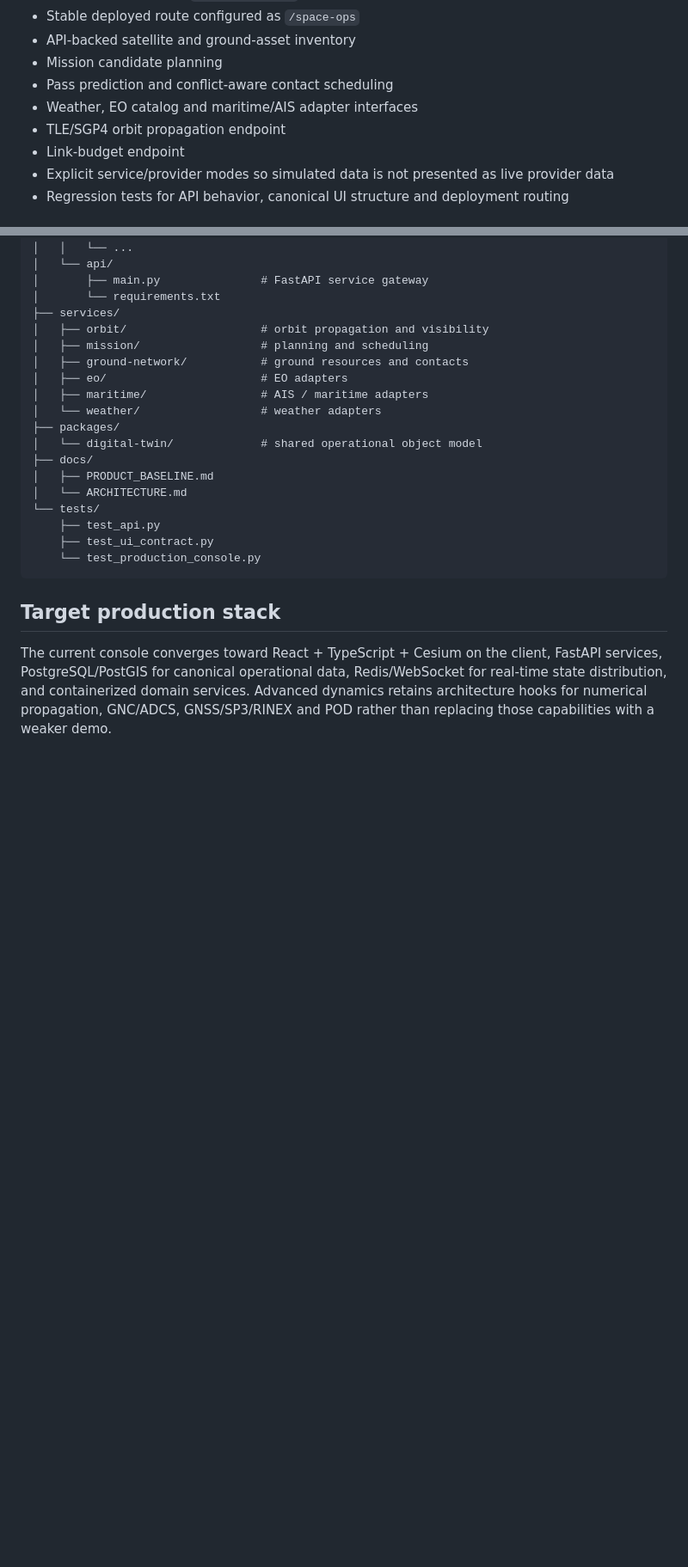
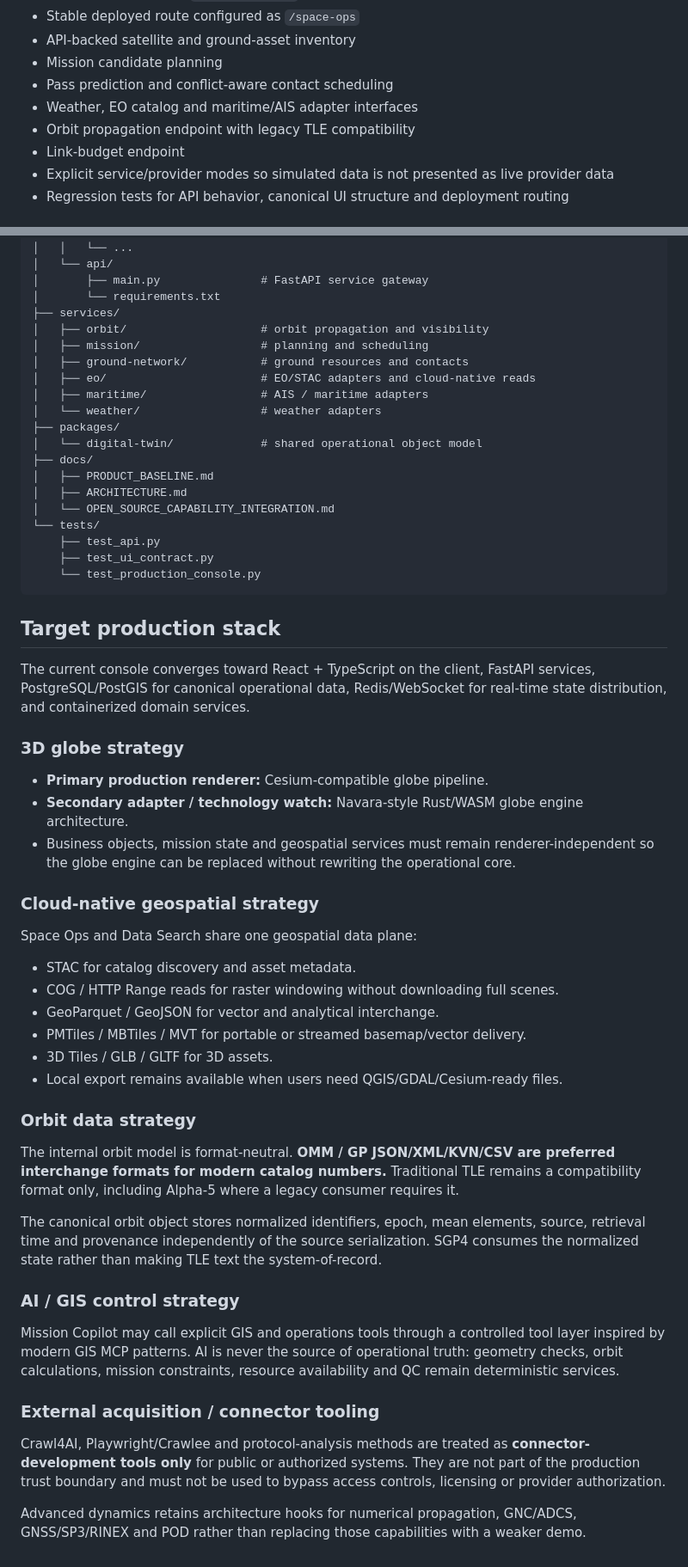
Before and after one commit to vicky10844132-a11y/sat-discovery-hub, a Markdown page: space-ops-platform/README.md, 2 parts joined by grey strips. Shown at 86% size. GitHub-like rendering; blank space fills up the shorter version.

Commit message:
Expand Space Ops architecture with cloud-native GIS and modern orbit formats

```diff
--- a/space-ops-platform/README.md
+++ b/space-ops-platform/README.md
@@ -31,7 +31,7 @@ Mission Copilot is the unified command interface to this loop, not a decorative
 - Mission candidate planning
 - Pass prediction and conflict-aware contact scheduling
 - Weather, EO catalog and maritime/AIS adapter interfaces
-- TLE/SGP4 orbit propagation endpoint
+- Orbit propagation endpoint with legacy TLE compatibility
 - Link-budget endpoint
 - Explicit service/provider modes so simulated data is not presented as live provider data
 - Regression tests for API behavior, canonical UI structure and deployment routing
@@ -52,14 +52,15 @@ space-ops-platform/
 │   ├── orbit/                    # orbit propagation and visibility
 │   ├── mission/                  # planning and scheduling
 │   ├── ground-network/           # ground resources and contacts
-│   ├── eo/                       # EO adapters
+│   ├── eo/                       # EO/STAC adapters and cloud-native reads
 │   ├── maritime/                 # AIS / maritime adapters
 │   └── weather/                  # weather adapters
 ├── packages/
 │   └── digital-twin/             # shared operational object model
 ├── docs/
 │   ├── PRODUCT_BASELINE.md
-│   └── ARCHITECTURE.md
+│   ├── ARCHITECTURE.md
+│   └── OPEN_SOURCE_CAPABILITY_INTEGRATION.md
 └── tests/
     ├── test_api.py
     ├── test_ui_contract.py
@@ -68,4 +69,37 @@ space-ops-platform/
 
 ## Target production stack
 
-The current console converges toward React + TypeScript + Cesium on the client, FastAPI services, PostgreSQL/PostGIS for canonical operational data, Redis/WebSocket for real-time state distribution, and containerized domain services. Advanced dynamics retains architecture hooks for numerical propagation, GNC/ADCS, GNSS/SP3/RINEX and POD rather than replacing those capabilities with a weaker demo.
+The current console converges toward React + TypeScript on the client, FastAPI services, PostgreSQL/PostGIS for canonical operational data, Redis/WebSocket for real-time state distribution, and containerized domain services.
+
+### 3D globe strategy
+
+- **Primary production renderer:** Cesium-compatible globe pipeline.
+- **Secondary adapter / technology watch:** Navara-style Rust/WASM globe engine architecture.
+- Business objects, mission state and geospatial services must remain renderer-independent so the globe engine can be replaced without rewriting the operational core.
+
+### Cloud-native geospatial strategy
+
+Space Ops and Data Search share one geospatial data plane:
+
+- STAC for catalog discovery and asset metadata.
+- COG / HTTP Range reads for raster windowing without downloading full scenes.
+- GeoParquet / GeoJSON for vector and analytical interchange.
+- PMTiles / MBTiles / MVT for portable or streamed basemap/vector delivery.
+- 3D Tiles / GLB / GLTF for 3D assets.
+- Local export remains available when users need QGIS/GDAL/Cesium-ready files.
+
+### Orbit data strategy
+
+The internal orbit model is format-neutral. **OMM / GP JSON/XML/KVN/CSV are preferred interchange formats for modern catalog numbers.** Traditional TLE remains a compatibility format only, including Alpha-5 where a legacy consumer requires it.
+
+The canonical orbit object stores normalized identifiers, epoch, mean elements, source, retrieval time and provenance independently of the source serialization. SGP4 consumes the normalized state rather than making TLE text the system-of-record.
+
+### AI / GIS control strategy
+
+Mission Copilot may call explicit GIS and operations tools through a controlled tool layer inspired by modern GIS MCP patterns. AI is never the source of operational truth: geometry checks, orbit calculations, mission constraints, resource availability and QC remain deterministic services.
+
+### External acquisition / connector tooling
+
+Crawl4AI, Playwright/Crawlee and protocol-analysis methods are treated as **connector-development tools only** for public or authorized systems. They are not part of the production trust boundary and must not be used to bypass access controls, licensing or provider authorization.
+
+Advanced dynamics retains architecture hooks for numerical propagation, GNC/ADCS, GNSS/SP3/RINEX and POD rather than replacing those capabilities with a weaker demo.
```
